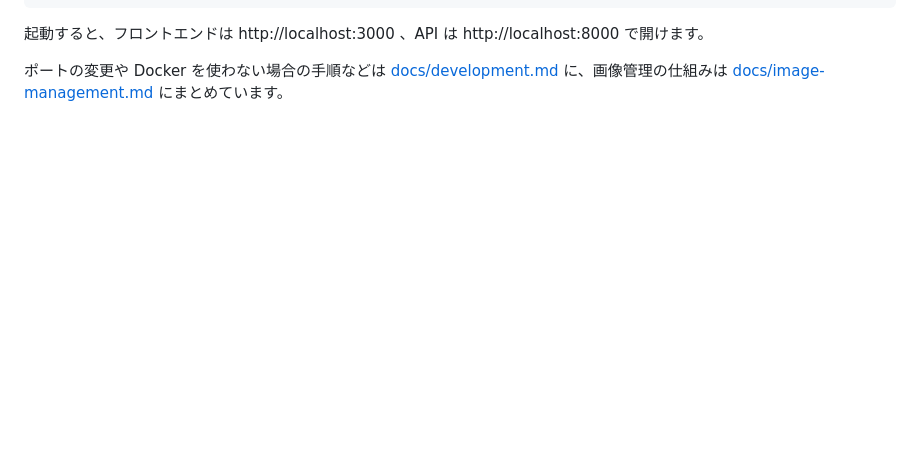
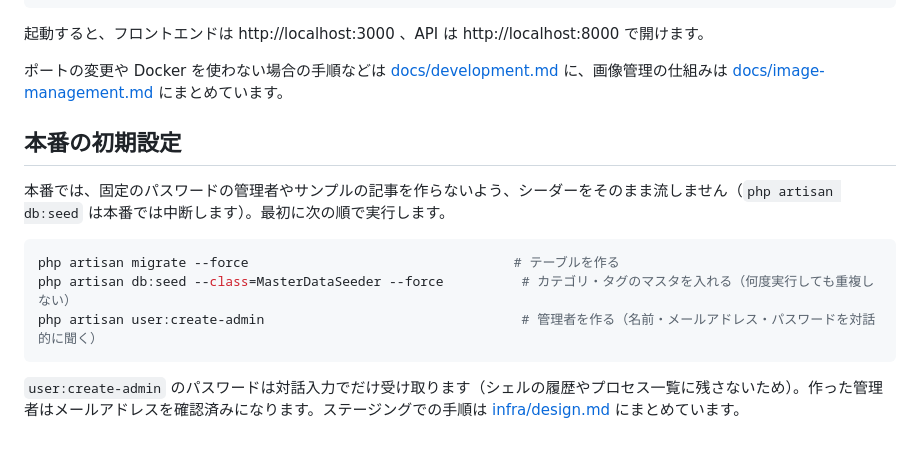
Before and after one commit to TAKUO2000/portfolio-site, a Markdown page: README.md, the part around the change. GitHub-like rendering; blank space fills up the shorter version.

Commit message:
docs: 本番の初期設定の手順を README に書き、design.md のシーダーの扱いを今の動きに合わせる
Co-Authored-By: Claude Opus 5.5 <noreply@anthropic.com>

````diff
--- a/README.md
+++ b/README.md
@@ -70,3 +70,15 @@ make docker-down  # 停止
 起動すると、フロントエンドは http://localhost:3000 、API は http://localhost:8000 で開けます。
 
 ポートの変更や Docker を使わない場合の手順などは [docs/development.md](docs/development.md) に、画像管理の仕組みは [docs/image-management.md](docs/image-management.md) にまとめています。
+
+## 本番の初期設定
+
+本番では、固定のパスワードの管理者やサンプルの記事を作らないよう、シーダーをそのまま流しません（`php artisan db:seed` は本番では中断します）。最初に次の順で実行します。
+
+```bash
+php artisan migrate --force                                  # テーブルを作る
+php artisan db:seed --class=MasterDataSeeder --force          # カテゴリ・タグのマスタを入れる（何度実行しても重複しない）
+php artisan user:create-admin                                 # 管理者を作る（名前・メールアドレス・パスワードを対話的に聞く）
+```
+
+`user:create-admin` のパスワードは対話入力でだけ受け取ります（シェルの履歴やプロセス一覧に残さないため）。作った管理者はメールアドレスを確認済みになります。ステージングでの手順は [infra/design.md](infra/design.md#ステージング環境) にまとめています。
````
Also changed, not shown: infra/design.md (+11 -13 lines).
